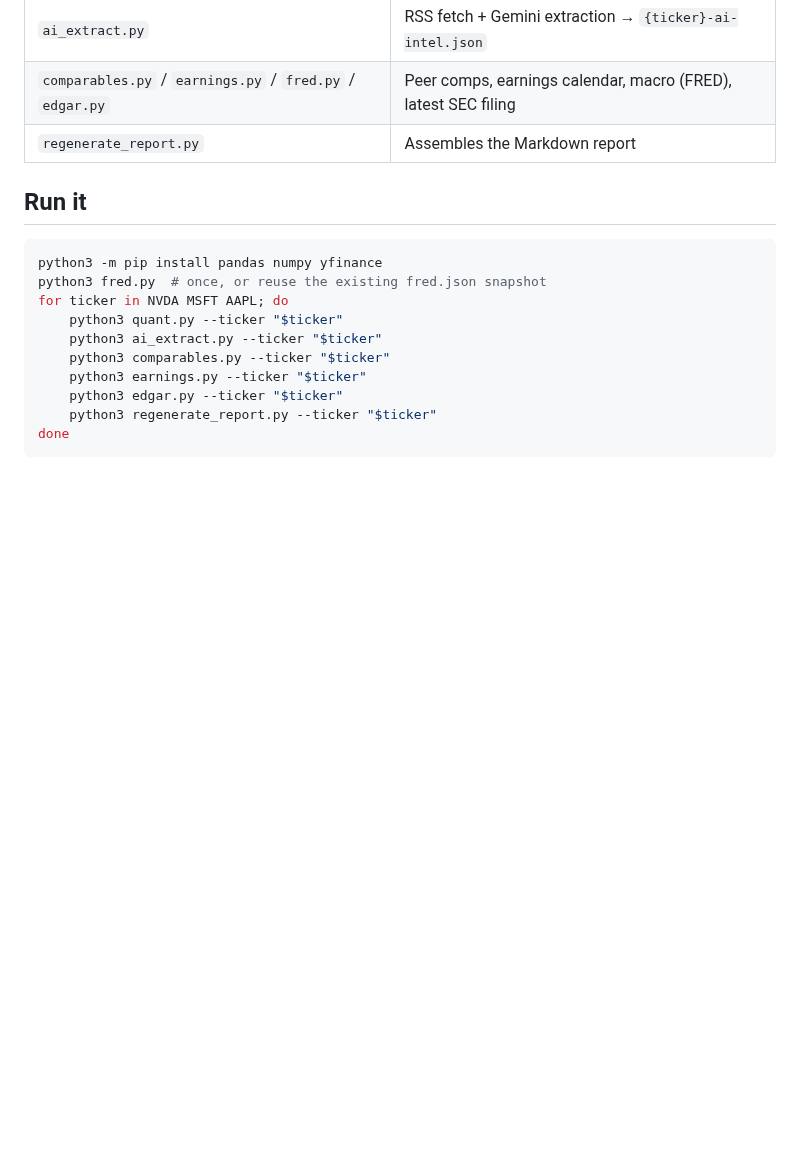
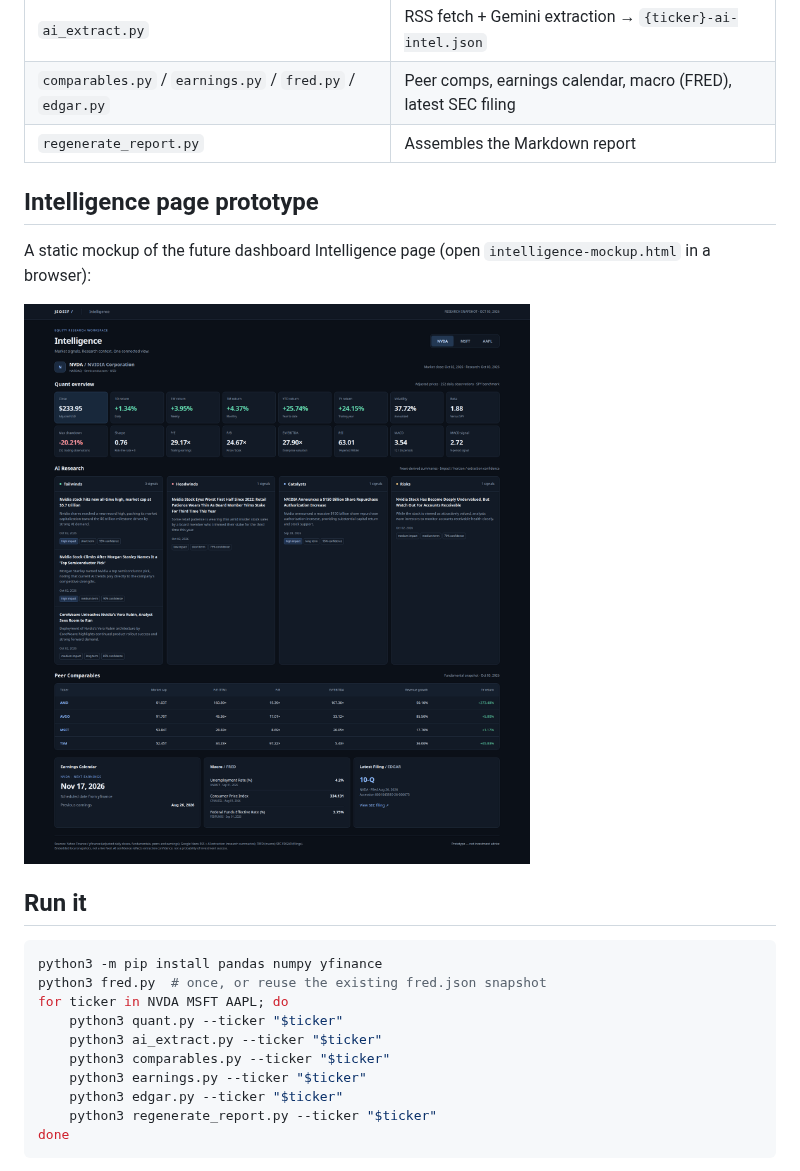
Before and after one commit to Geochelone666/jsosif-ai-pipeline-demo, a Markdown page: README.md, the part around the change. Rendered like a GitHub page; pictures changed too: intelligence-nvda-desktop.png (added); blank space fills up the shorter version.

Commit message:
add Intelligence page prototype

```diff
--- a/README.md
+++ b/README.md
@@ -25,6 +25,12 @@ News RSS ──→ Gemini extract / classify ─────┘
 | `ai_extract.py` | RSS fetch + Gemini extraction → `{ticker}-ai-intel.json` |
 | `comparables.py` / `earnings.py` / `fred.py` / `edgar.py` | Peer comps, earnings calendar, macro (FRED), latest SEC filing |
 | `regenerate_report.py` | Assembles the Markdown report |
+
+## Intelligence page prototype
+
+A static mockup of the future dashboard Intelligence page (open `intelligence-mockup.html` in a browser):
+
+![Intelligence page prototype](intelligence-nvda-desktop.png)
 
 ## Run it
 
```
Also changed, not shown: 1 other file.
